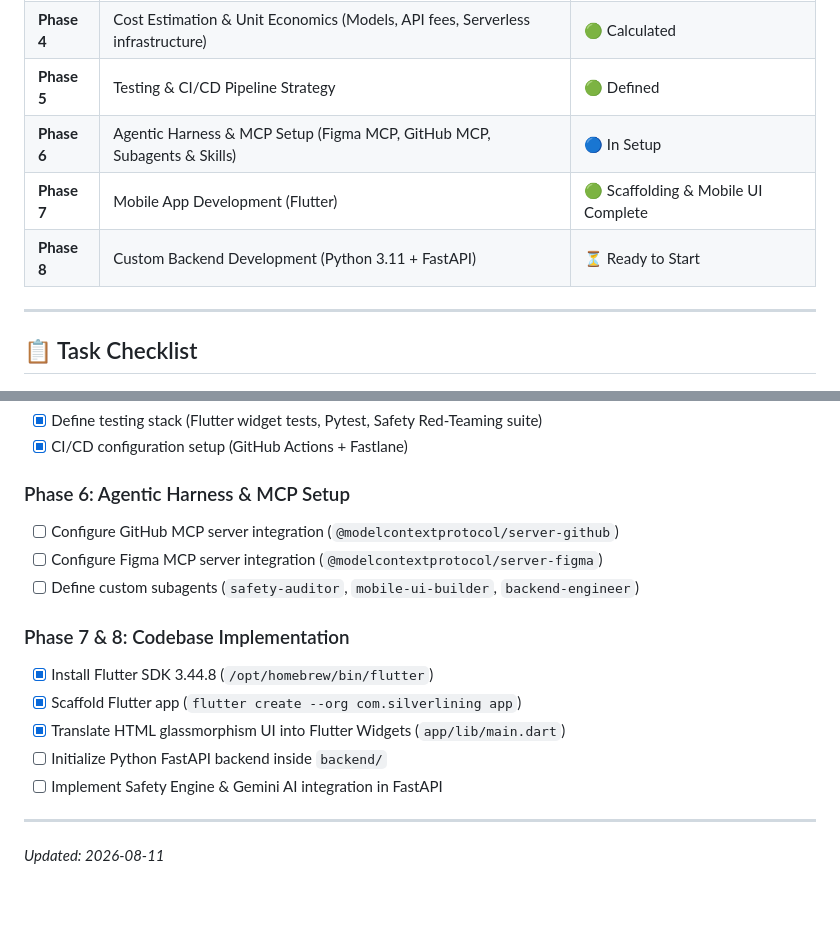
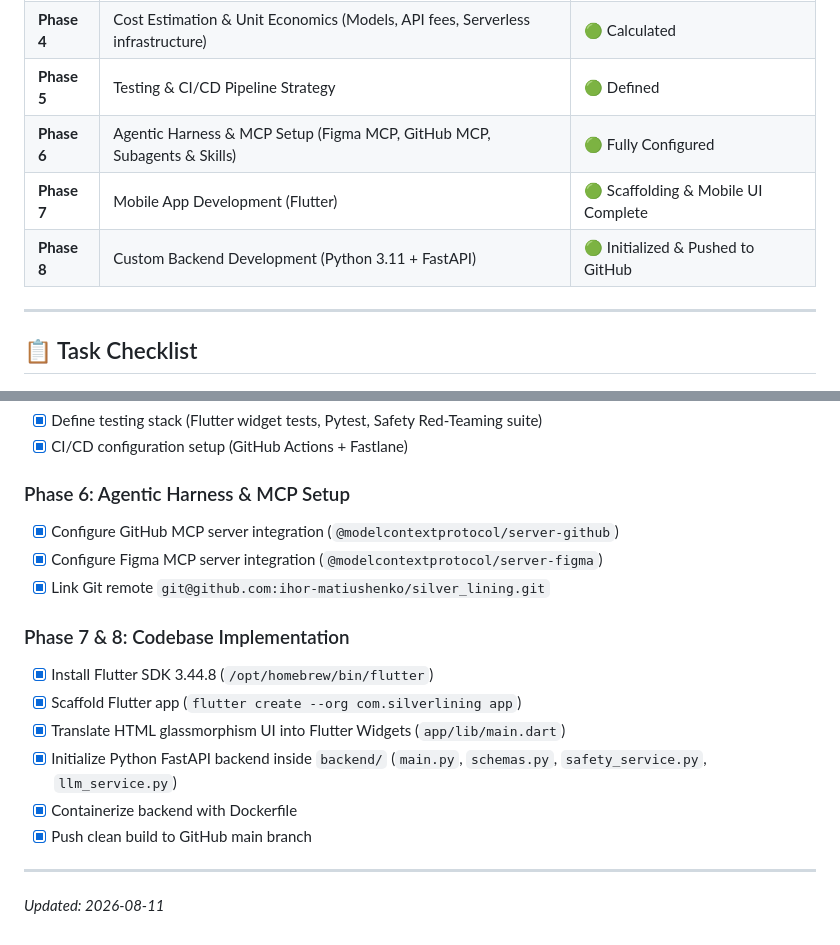
Before and after one commit to ihor-matiushenko/silver_lining, a Markdown page: PROJECT_TRACKER.md, 2 parts joined by grey strips. Rendered like a GitHub page; blank space fills up the shorter version.

Commit message:
docs: update project tracking file with completed backend setup

```diff
--- a/PROJECT_TRACKER.md
+++ b/PROJECT_TRACKER.md
@@ -14,9 +14,9 @@ An AI-powered mobile application (iOS & Android) that takes user problems, stres
 | **Phase 3** | System Architecture & Tech Stack Selection (Flutter + Custom Python/FastAPI Backend) | 🟢 Architecture Defined |
 | **Phase 4** | Cost Estimation & Unit Economics (Models, API fees, Serverless infrastructure) | 🟢 Calculated |
 | **Phase 5** | Testing & CI/CD Pipeline Strategy | 🟢 Defined |
-| **Phase 6** | Agentic Harness & MCP Setup (Figma MCP, GitHub MCP, Subagents & Skills) | 🔵 In Setup |
+| **Phase 6** | Agentic Harness & MCP Setup (Figma MCP, GitHub MCP, Subagents & Skills) | 🟢 Fully Configured |
 | **Phase 7** | Mobile App Development (Flutter) | 🟢 Scaffolding & Mobile UI Complete |
-| **Phase 8** | Custom Backend Development (Python 3.11 + FastAPI) | ⏳ Ready to Start |
+| **Phase 8** | Custom Backend Development (Python 3.11 + FastAPI) | 🟢 Initialized & Pushed to GitHub |
 
 ---
 
@@ -47,16 +47,17 @@ An AI-powered mobile application (iOS & Android) that takes user problems, stres
 - [x] CI/CD configuration setup (GitHub Actions + Fastlane)
 
 ### Phase 6: Agentic Harness & MCP Setup
-- [ ] Configure GitHub MCP server integration (`@modelcontextprotocol/server-github`)
-- [ ] Configure Figma MCP server integration (`@modelcontextprotocol/server-figma`)
-- [ ] Define custom subagents (`safety-auditor`, `mobile-ui-builder`, `backend-engineer`)
+- [x] Configure GitHub MCP server integration (`@modelcontextprotocol/server-github`)
+- [x] Configure Figma MCP server integration (`@modelcontextprotocol/server-figma`)
+- [x] Link Git remote `git@github.com:ihor-matiushenko/silver_lining.git`
 
 ### Phase 7 & 8: Codebase Implementation
 - [x] Install Flutter SDK 3.44.8 (`/opt/homebrew/bin/flutter`)
 - [x] Scaffold Flutter app (`flutter create --org com.silverlining app`)
 - [x] Translate HTML glassmorphism UI into Flutter Widgets (`app/lib/main.dart`)
-- [ ] Initialize Python FastAPI backend inside `backend/`
-- [ ] Implement Safety Engine & Gemini AI integration in FastAPI
+- [x] Initialize Python FastAPI backend inside `backend/` (`main.py`, `schemas.py`, `safety_service.py`, `llm_service.py`)
+- [x] Containerize backend with Dockerfile
+- [x] Push clean build to GitHub main branch
 
 ---
 *Updated: 2026-08-11*
```
